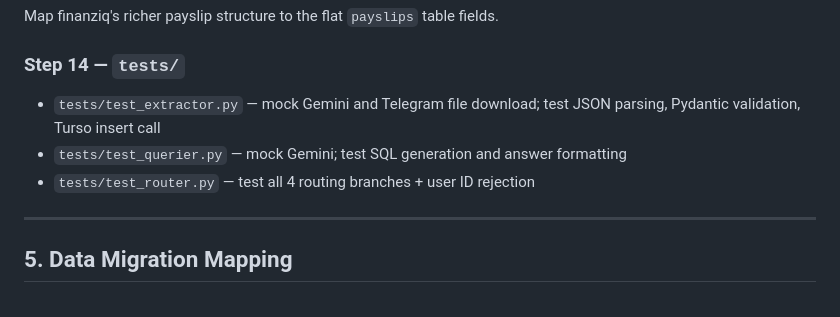
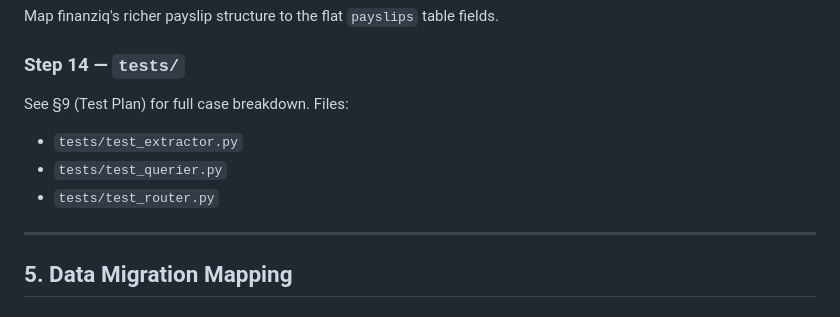
Before and after one commit to kalaiguna/finanzBot, a Markdown page: docs/implementation-plan.md, the part around one of its changes. GitHub-like rendering.

```diff
--- a/docs/implementation-plan.md
+++ b/docs/implementation-plan.md
@@ -243,9 +243,11 @@ Migrates historical data from finanziq into Turso. Two data sources (not one):
 Map finanziq's richer payslip structure to the flat `payslips` table fields.
 
 ### Step 14 — `tests/`
-- `tests/test_extractor.py` — mock Gemini and Telegram file download; test JSON parsing, Pydantic validation, Turso insert call
-- `tests/test_querier.py` — mock Gemini; test SQL generation and answer formatting
-- `tests/test_router.py` — test all 4 routing branches + user ID rejection
+
+See §9 (Test Plan) for full case breakdown. Files:
+- `tests/test_extractor.py`
+- `tests/test_querier.py`
+- `tests/test_router.py`
 
 ---
 
```
Also changed, not shown: other parts of docs/implementation-plan.md (+79 -0 lines), CHANGELOG.md (+3 -3 lines).
